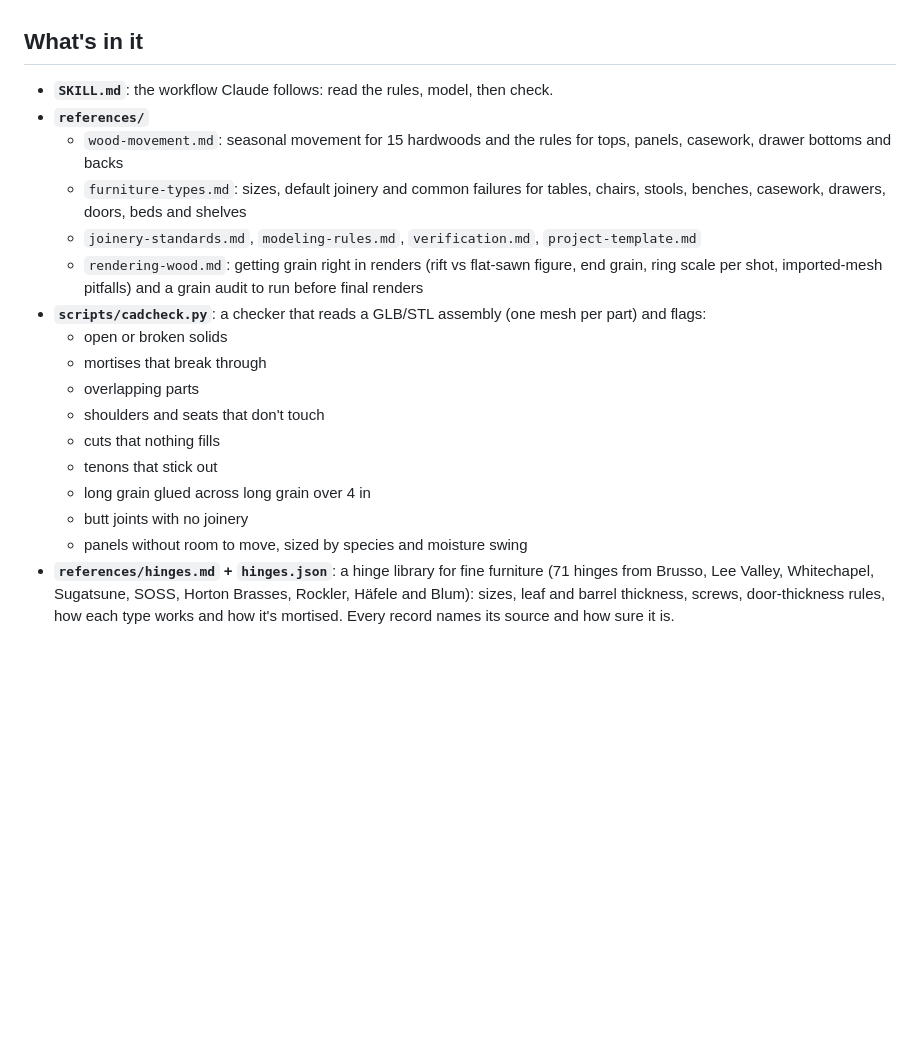
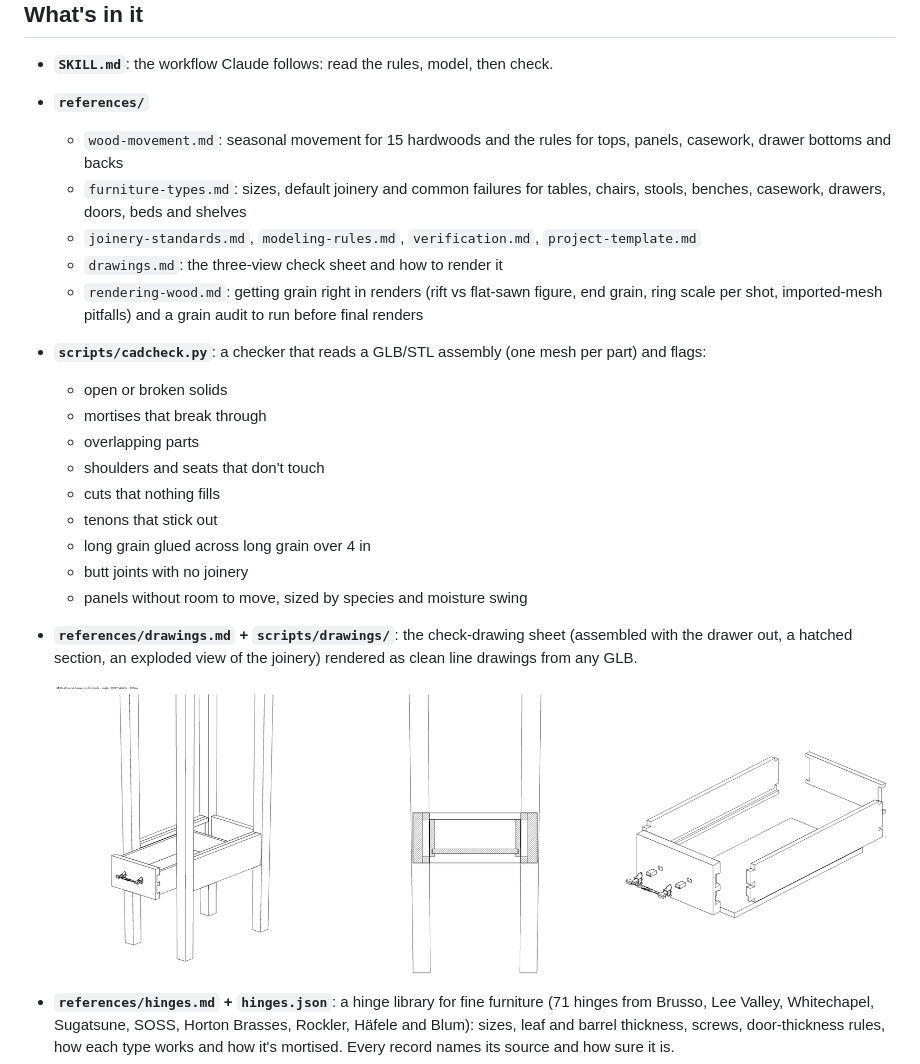
Before and after one commit to alicanrowe/hardwood-furniture-cad, a Markdown page: README.md, the part around the change. Drawn GitHub-style; pictures changed too: docs/drawer-check-drawing.png (added); blank space fills up the shorter version.

```diff
--- a/README.md
+++ b/README.md
@@ -11,6 +11,7 @@ A Claude skill for designing solid hardwood furniture in CAD (Blender, build123d
   - `wood-movement.md`: seasonal movement for 15 hardwoods and the rules for tops, panels, casework, drawer bottoms and backs
   - `furniture-types.md`: sizes, default joinery and common failures for tables, chairs, stools, benches, casework, drawers, doors, beds and shelves
   - `joinery-standards.md`, `modeling-rules.md`, `verification.md`, `project-template.md`
+  - `drawings.md`: the three-view check sheet and how to render it
   - `rendering-wood.md`: getting grain right in renders (rift vs flat-sawn figure, end grain, ring scale per shot, imported-mesh pitfalls) and a grain audit to run before final renders
 - **`scripts/cadcheck.py`**: a checker that reads a GLB/STL assembly (one mesh per part) and flags:
   - open or broken solids
@@ -22,6 +23,9 @@ A Claude skill for designing solid hardwood furniture in CAD (Blender, build123d
   - long grain glued across long grain over 4 in
   - butt joints with no joinery
   - panels without room to move, sized by species and moisture swing
+- **`references/drawings.md` + `scripts/drawings/`**: the check-drawing sheet (assembled with the drawer out, a hatched section, an exploded view of the joinery) rendered as clean line drawings from any GLB.
+
+  ![Drawer check drawing](docs/drawer-check-drawing.png)
 - **`references/hinges.md` + `hinges.json`**: a hinge library for fine furniture (71 hinges from Brusso, Lee Valley, Whitechapel, Sugatsune, SOSS, Horton Brasses, Rockler, Häfele and Blum): sizes, leaf and barrel thickness, screws, door-thickness rules, how each type works and how it's mortised. Every record names its source and how sure it is.
 - **`references/shop-profile-template.md`**: describe your machines (mortiser chisels, router bits, saw tilt and dado widths) so joinery is sized to what you can cut.
 - **`scripts/hinge.py`**: looks up a hinge and gives the mortise length, width and depth for your door and gap (`python3 scripts/hinge.py 205H1 --door 3/4 --gap 1/16`).
```
Also changed, not shown: SKILL.md (+1 -1 lines), references/drawings.md (added, +25 -0 lines), 4 other files.
